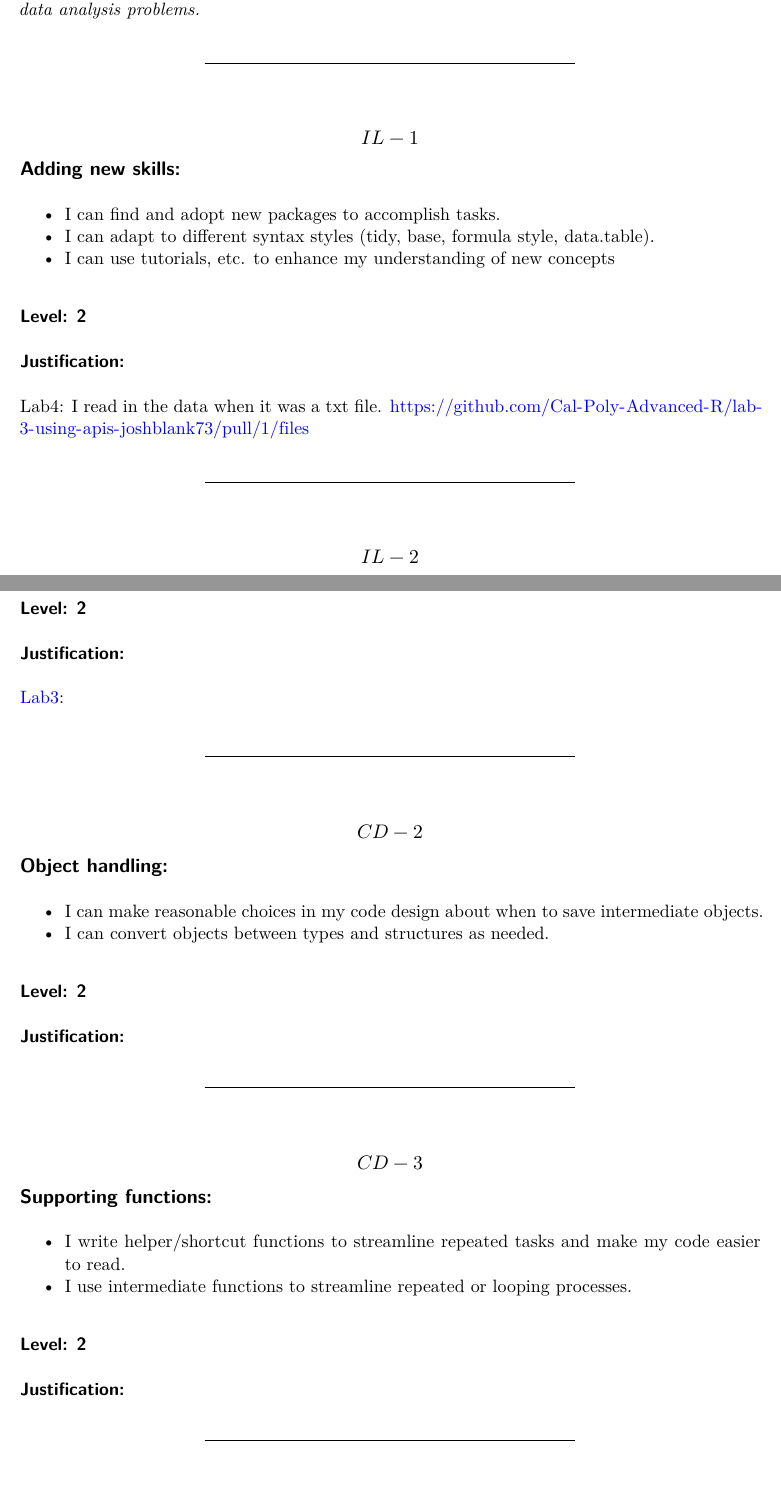
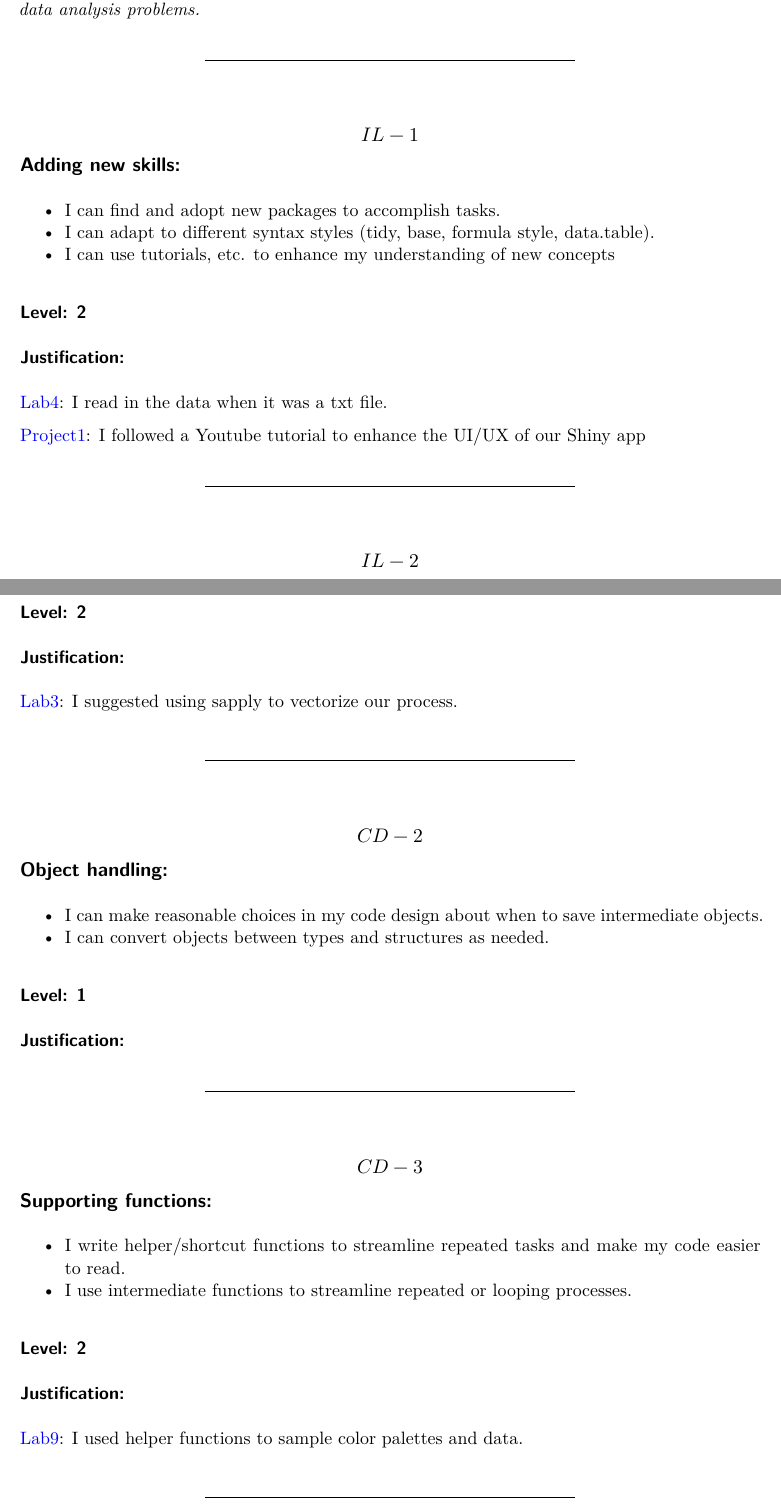
Before and after one commit to lana1218/STAT-541-Portfolio, a Quarto document (Portfolio.qmd): two parts of pages 3 and 13 of 14, joined at a grey line, cut so that both start at the same text, the shorter picture padded with empty space. Rendered offline with R 4.5, knitr and Pandoc in place of Quarto, then LaTeX, with nearby package versions.

Commit message:
more additions and done working for the night

```diff
--- a/Portfolio.qmd
+++ b/Portfolio.qmd
@@ -55,8 +55,11 @@ portfolio_levels <- portfolio_levels %>%
 
 ### Justification:
 
-Lab4: I read in the data when it was a txt file.
-https://github.com/Cal-Poly-Advanced-R/lab-3-using-apis-joshblank73/pull/1/files
+[Lab4](https://github.com/Cal-Poly-Advanced-R/lab-3-using-apis-joshblank73/pull/1/files):
+I read in the data when it was a txt file.
+
+[Project1](https://github.com/lana1218/STAT-541-Project1/pull/4/files):
+I followed a Youtube tutorial to enhance the UI/UX of our Shiny app
 
 ------------------------------------------------------------------------
 
@@ -653,6 +656,7 @@ portfolio_levels <- portfolio_levels %>%
 ### Justification:
 
 [Lab3](https://github.com/Cal-Poly-Advanced-R/lab-3-using-apis-joshblank73/commit/310d808736f7290c90ef22852482a62a227aa92e):
+I suggested using sapply to vectorize our process.
 
 ------------------------------------------------------------------------
 
@@ -702,6 +706,9 @@ portfolio_levels <- portfolio_levels %>%
 
 ### Justification:
 
+[Lab9](https://github.com/lana1218/STAT-541-Lab9/commit/11182a08e09678a08d50c2c5c6dee6e366c810cf):
+I used helper functions to sample color palettes and data.
+
 ------------------------------------------------------------------------
 
 # Summary
```
Also changed, not shown: Portfolio.pdf, Portfolio.qmd (2 more changed lines).
